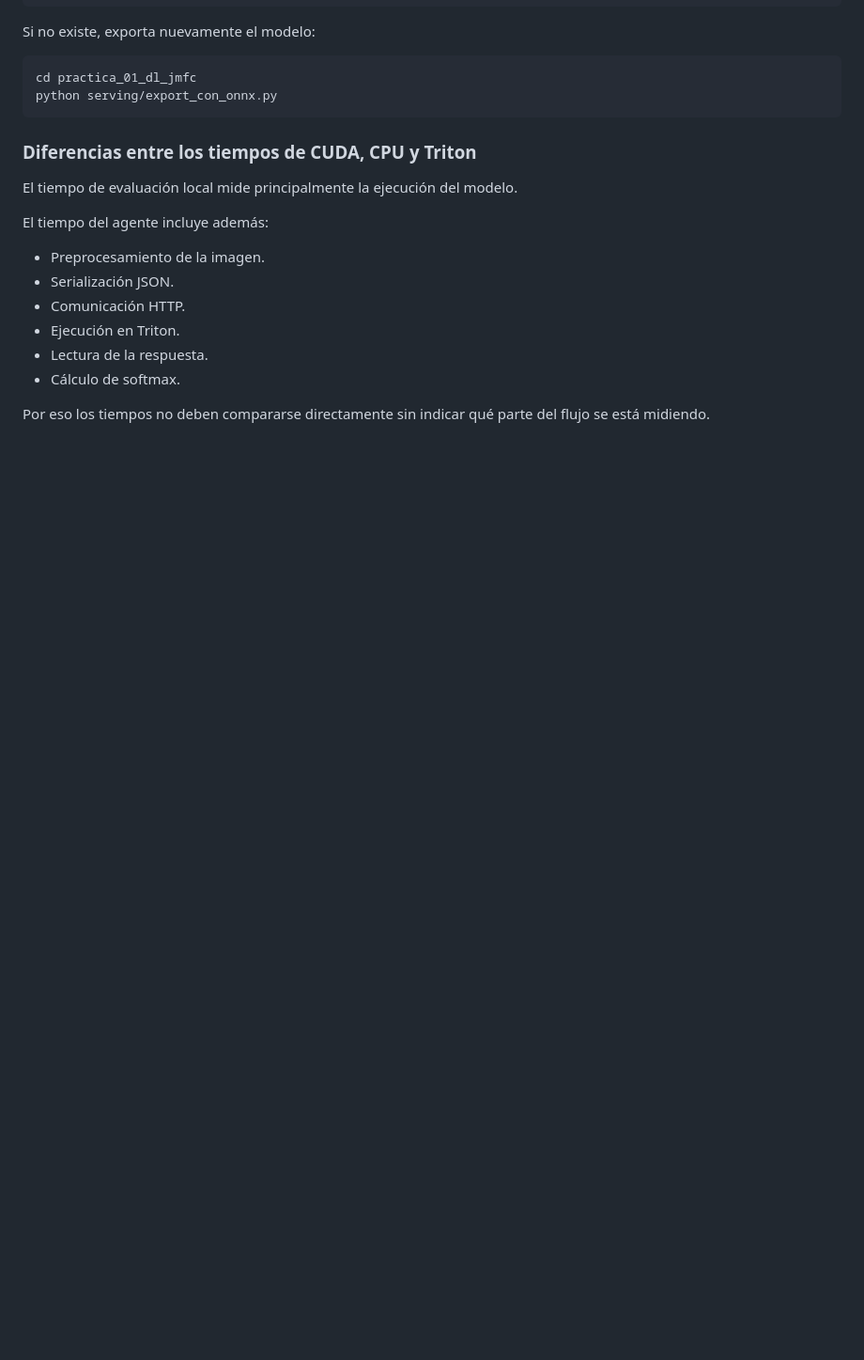
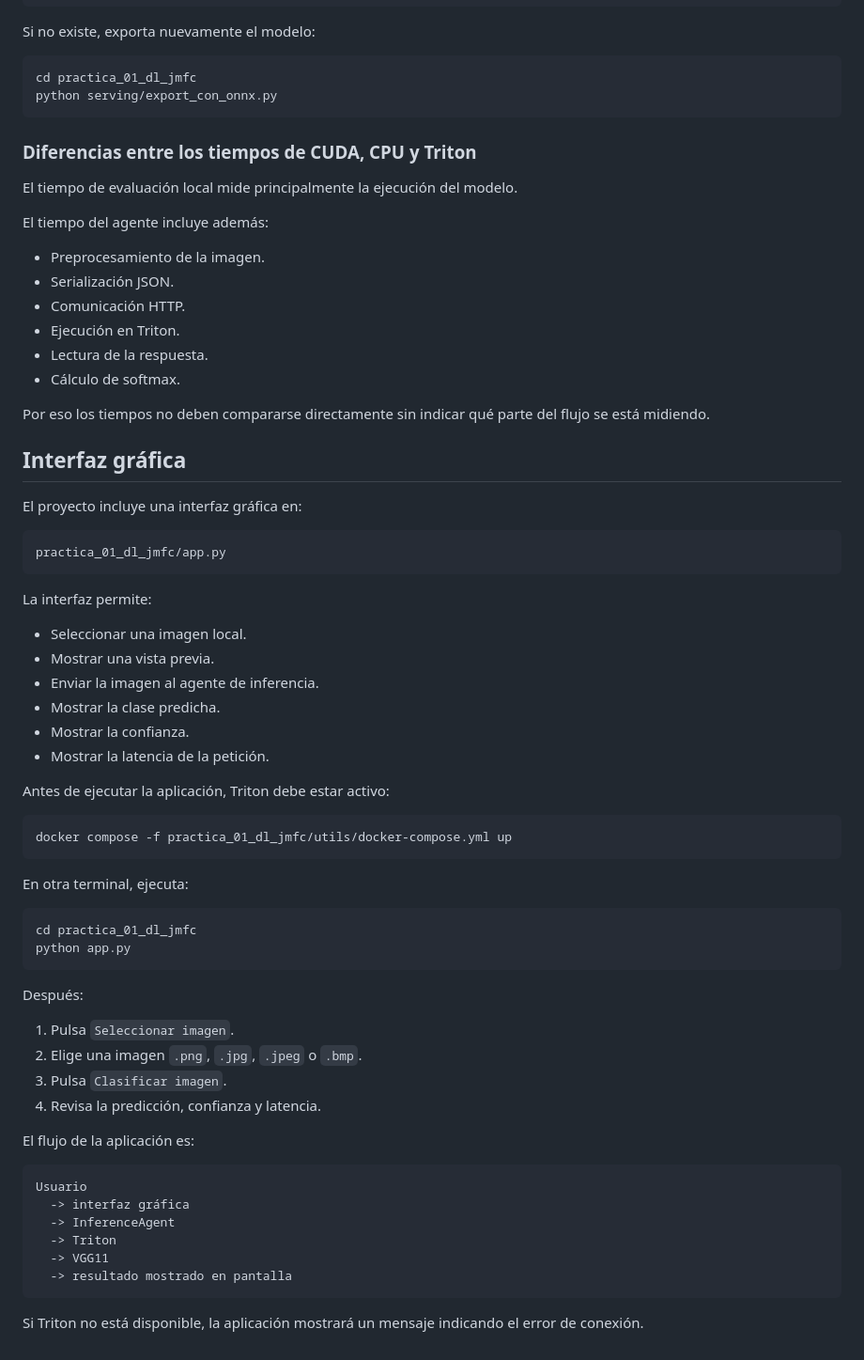
Before and after one commit to JoseMiguelFonsecaCordoba/practica_01_dl_jmfc, a Markdown page: README.md, the part around the change. Shown at 94% size. Drawn GitHub-style; blank space fills up the shorter version.

Commit message:
Document graphical inference interface

````diff
--- a/README.md
+++ b/README.md
@@ -341,3 +341,53 @@ El tiempo del agente incluye además:
 - Cálculo de softmax.
 
 Por eso los tiempos no deben compararse directamente sin indicar qué parte del flujo se está midiendo.
+
+## Interfaz gráfica
+
+El proyecto incluye una interfaz gráfica en:
+
+```text
+practica_01_dl_jmfc/app.py
+```
+
+La interfaz permite:
+
+- Seleccionar una imagen local.
+- Mostrar una vista previa.
+- Enviar la imagen al agente de inferencia.
+- Mostrar la clase predicha.
+- Mostrar la confianza.
+- Mostrar la latencia de la petición.
+
+Antes de ejecutar la aplicación, Triton debe estar activo:
+
+```bash
+docker compose -f practica_01_dl_jmfc/utils/docker-compose.yml up
+```
+
+En otra terminal, ejecuta:
+
+```bash
+cd practica_01_dl_jmfc
+python app.py
+```
+
+Después:
+
+1. Pulsa `Seleccionar imagen`.
+2. Elige una imagen `.png`, `.jpg`, `.jpeg` o `.bmp`.
+3. Pulsa `Clasificar imagen`.
+4. Revisa la predicción, confianza y latencia.
+
+El flujo de la aplicación es:
+
+```text
+Usuario
+  -> interfaz gráfica
+  -> InferenceAgent
+  -> Triton
+  -> VGG11
+  -> resultado mostrado en pantalla
+```
+
+Si Triton no está disponible, la aplicación mostrará un mensaje indicando el error de conexión.
````
